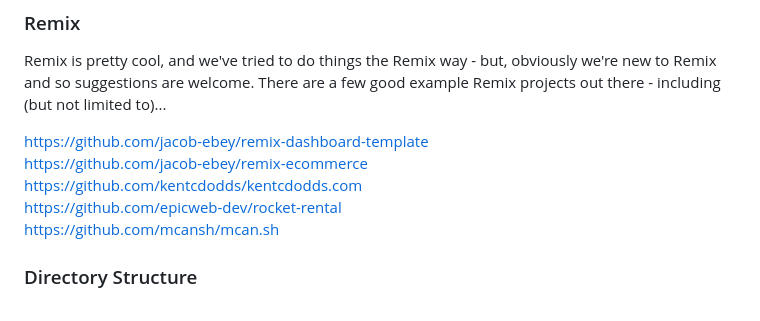
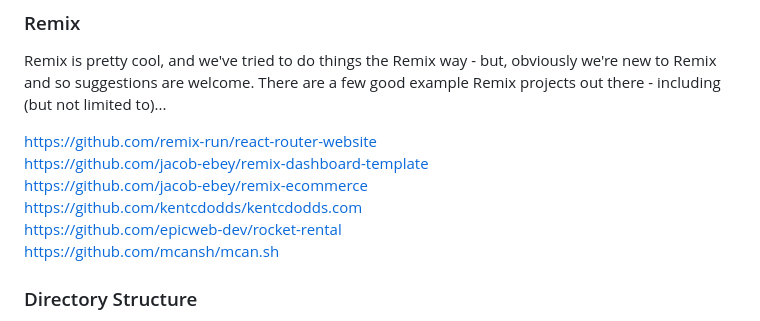
Before and after one commit to infonomic/remix.infonomic.io, a Markdown page: README.md, the part around one of its changes. Rendered like a GitHub page.

Commit message:
docs: fixed links in README

```diff
--- a/README.md
+++ b/README.md
@@ -35,11 +35,12 @@ The quick-start [Indie stack example](https://github.com/remix-run/indie-stack)
 
 Remix is pretty cool, and we've tried to do things the Remix way - but, obviously we're new to Remix and so suggestions are welcome. There are a few good example Remix projects out there - including (but not limited to)...
 
-[https://github.com/jacob-ebey/remix-dashboard-template](https://github.com/jacob-ebey/remix-dashboard-template)<br>
-[https://github.com/jacob-ebey/remix-ecommerce](https://github.com/jacob-ebey/remix-ecommerce)<br>
-[https://github.com/kentcdodds/kentcdodds.com](https://github.com/kentcdodds/kentcdodds.com)<br>
-[https://github.com/epicweb-dev/rocket-rental](https://github.com/epicweb-dev/rocket-rental)<br>
-[https://github.com/mcansh/mcan.sh](https://github.com/mcansh/mcan.sh)<br>
+[https://github.com/remix-run/react-router-website](https://github.com/remix-run/react-router-website)
+[https://github.com/jacob-ebey/remix-dashboard-template](https://github.com/jacob-ebey/remix-dashboard-template)
+[https://github.com/jacob-ebey/remix-ecommerce](https://github.com/jacob-ebey/remix-ecommerce)
+[https://github.com/kentcdodds/kentcdodds.com](https://github.com/kentcdodds/kentcdodds.com)
+[https://github.com/epicweb-dev/rocket-rental](https://github.com/epicweb-dev/rocket-rental)
+[https://github.com/mcansh/mcan.sh](https://github.com/mcansh/mcan.sh)
 
 ### Directory Structure
 
```
Also changed, not shown: other parts of README.md (+2 -2 lines).
